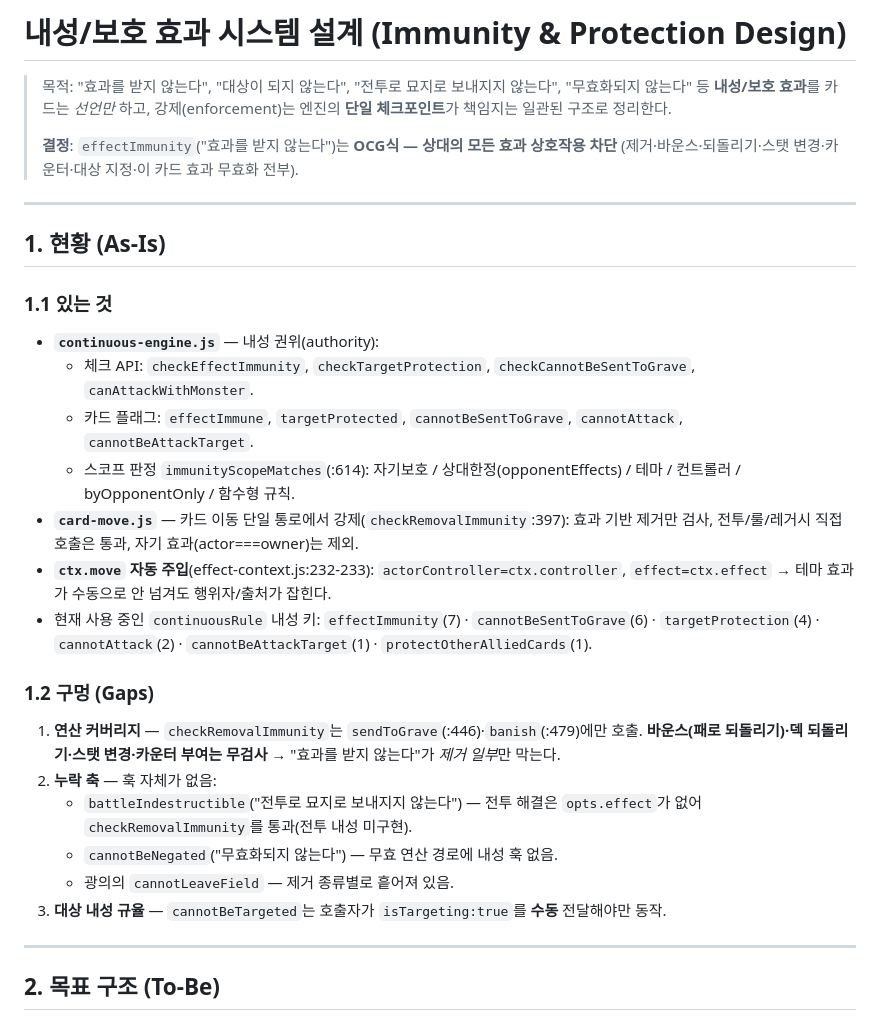
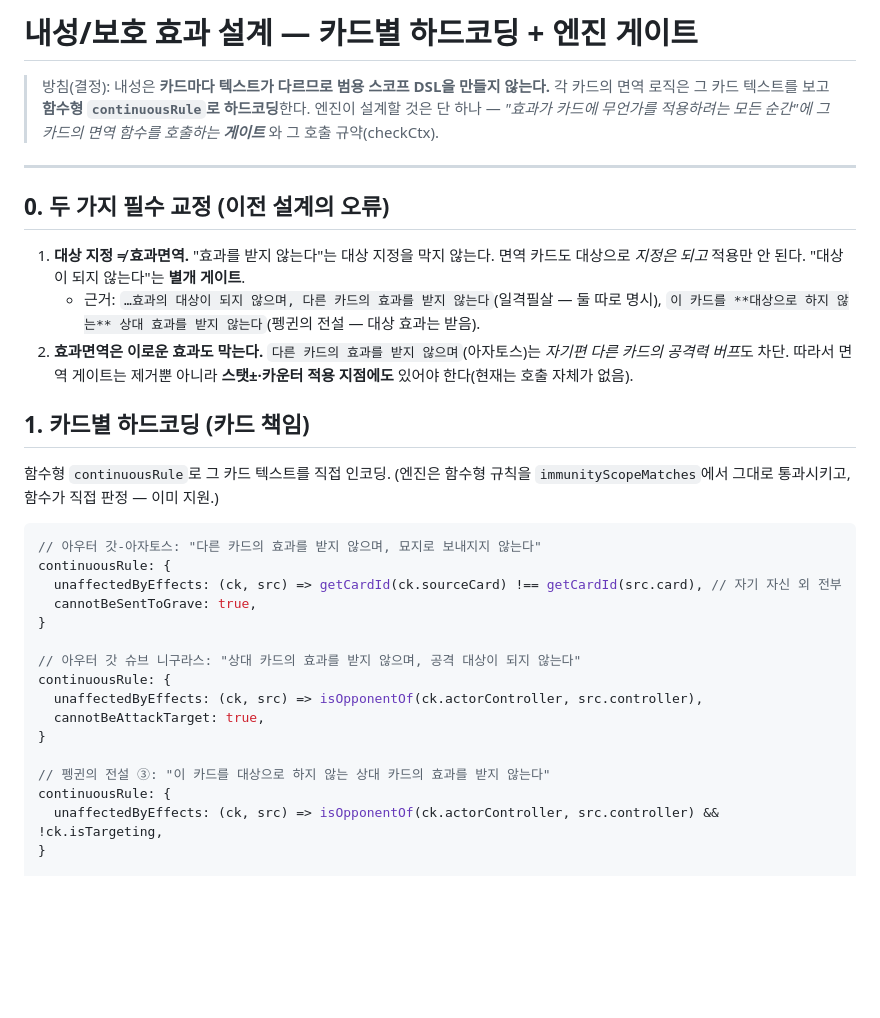
Before and after one commit to simsy0924/Cardgame, a Markdown page: IMMUNITY_SYSTEM_DESIGN.md, the part around one of its changes. Drawn GitHub-style; blank space fills up the shorter version.

````diff
--- a/IMMUNITY_SYSTEM_DESIGN.md
+++ b/IMMUNITY_SYSTEM_DESIGN.md
@@ -1,44 +1,40 @@
-# 내성/보호 효과 시스템 설계 (Immunity & Protection Design)
+# 내성/보호 효과 설계 — 카드별 하드코딩 + 엔진 게이트
 
-> 목적: "효과를 받지 않는다", "대상이 되지 않는다", "전투로 묘지로 보내지지 않는다",
-> "무효화되지 않는다" 등 **내성/보호 효과**를 카드는 *선언만* 하고, 강제(enforcement)는
-> 엔진의 **단일 체크포인트**가 책임지는 일관된 구조로 정리한다.
->
-> **결정**: `effectImmunity`("효과를 받지 않는다")는 **OCG식 — 상대의 모든 효과 상호작용 차단**
-> (제거·바운스·되돌리기·스탯 변경·카운터·대상 지정·이 카드 효과 무효화 전부).
+> 방침(결정): 내성은 **카드마다 텍스트가 다르므로 범용 스코프 DSL을 만들지 않는다.**
+> 각 카드의 면역 로직은 그 카드 텍스트를 보고 **함수형 `continuousRule`로 하드코딩**한다.
+> 엔진이 설계할 것은 단 하나 — *"효과가 카드에 무언가를 적용하려는 모든 순간"에 그 카드의
+> 면역 함수를 호출하는 **게이트*** 와 그 호출 규약(checkCtx).
 
 ---
 
-## 1. 현황 (As-Is)
+## 0. 두 가지 필수 교정 (이전 설계의 오류)
+1. **대상 지정 ≠ 효과면역.** "효과를 받지 않는다"는 대상 지정을 막지 않는다. 면역 카드도
+   대상으로 *지정은 되고* 적용만 안 된다. "대상이 되지 않는다"는 **별개 게이트**.
+   - 근거: `…효과의 대상이 되지 않으며, 다른 카드의 효과를 받지 않는다`(일격필살 — 둘 따로 명시),
+     `이 카드를 **대상으로 하지 않는** 상대 효과를 받지 않는다`(펭귄의 전설 — 대상 효과는 받음).
+2. **효과면역은 이로운 효과도 막는다.** `다른 카드의 효과를 받지 않으며`(아자토스)는 *자기편
+   다른 카드의 공격력 버프*도 차단. 따라서 면역 게이트는 제거뿐 아니라 **스탯±·카운터 적용
+   지점에도** 있어야 한다(현재는 호출 자체가 없음).
 
-### 1.1 있는 것
-- **`continuous-engine.js`** — 내성 권위(authority):
-  - 체크 API: `checkEffectImmunity`, `checkTargetProtection`, `checkCannotBeSentToGrave`,
-    `canAttackWithMonster`.
-  - 카드 플래그: `effectImmune`, `targetProtected`, `cannotBeSentToGrave`,
-    `cannotAttack`, `cannotBeAttackTarget`.
-  - 스코프 판정 `immunityScopeMatches`(:614): 자기보호 / 상대한정(opponentEffects) /
-    테마 / 컨트롤러 / byOpponentOnly / 함수형 규칙.
-- **`card-move.js`** — 카드 이동 단일 통로에서 강제(`checkRemovalImmunity`:397):
-  효과 기반 제거만 검사, 전투/룰/레거시 직접 호출은 통과, 자기 효과(actor===owner)는 제외.
-- **`ctx.move` 자동 주입**(effect-context.js:232-233): `actorController=ctx.controller`,
-  `effect=ctx.effect` → 테마 효과가 수동으로 안 넘겨도 행위자/출처가 잡힌다.
-- 현재 사용 중인 `continuousRule` 내성 키: `effectImmunity`(7) ·
-  `cannotBeSentToGrave`(6) · `targetProtection`(4) · `cannotAttack`(2) ·
-  `cannotBeAttackTarget`(1) · `protectOtherAlliedCards`(1).
+## 1. 카드별 하드코딩 (카드 책임)
+함수형 `continuousRule`로 그 카드 텍스트를 직접 인코딩. (엔진은 함수형 규칙을
+`immunityScopeMatches`에서 그대로 통과시키고, 함수가 직접 판정 — 이미 지원.)
 
-### 1.2 구멍 (Gaps)
-1. **연산 커버리지** — `checkRemovalImmunity`는 `sendToGrave`(:446)·`banish`(:479)에만 호출.
-   **바운스(패로 되돌리기)·덱 되돌리기·스탯 변경·카운터 부여는 무검사** →
-   "효과를 받지 않는다"가 *제거 일부*만 막는다.
-2. **누락 축** — 훅 자체가 없음:
-   - `battleIndestructible`("전투로 묘지로 보내지지 않는다") — 전투 해결은 `opts.effect`가
-     없어 `checkRemovalImmunity`를 통과(전투 내성 미구현).
-   - `cannotBeNegated`("무효화되지 않는다") — 무효 연산 경로에 내성 훅 없음.
-   - 광의의 `cannotLeaveField` — 제거 종류별로 흩어져 있음.
-3. **대상 내성 규율** — `cannotBeTargeted`는 호출자가 `isTargeting:true`를 **수동** 전달해야만 동작.
+```js
+// 아우터 갓-아자토스: "다른 카드의 효과를 받지 않으며, 묘지로 보내지지 않는다"
+continuousRule: {
+  unaffectedByEffects: (ck, src) => getCardId(ck.sourceCard) !== getCardId(src.card), // 자기 자신 외 전부
+  cannotBeSentToGrave: true,
+}
 
----
+// 아우터 갓 슈브 니구라스: "상대 카드의 효과를 받지 않으며, 공격 대상이 되지 않는다"
+continuousRule: {
+  unaffectedByEffects: (ck, src) => isOpponentOf(ck.actorController, src.controller),
+  cannotBeAttackTarget: true,
+}
 
-## 2. 목표 구조 (To-Be)
+// 펭귄의 전설 ③: "이 카드를 대상으로 하지 않는 상대 카드의 효과를 받지 않는다"
+continuousRule: {
+  unaffectedByEffects: (ck, src) => isOpponentOf(ck.actorController, src.controller) && !ck.isTargeting,
+}
 
````
Also changed, not shown: other parts of IMMUNITY_SYSTEM_DESIGN.md (+51 -77 lines).
